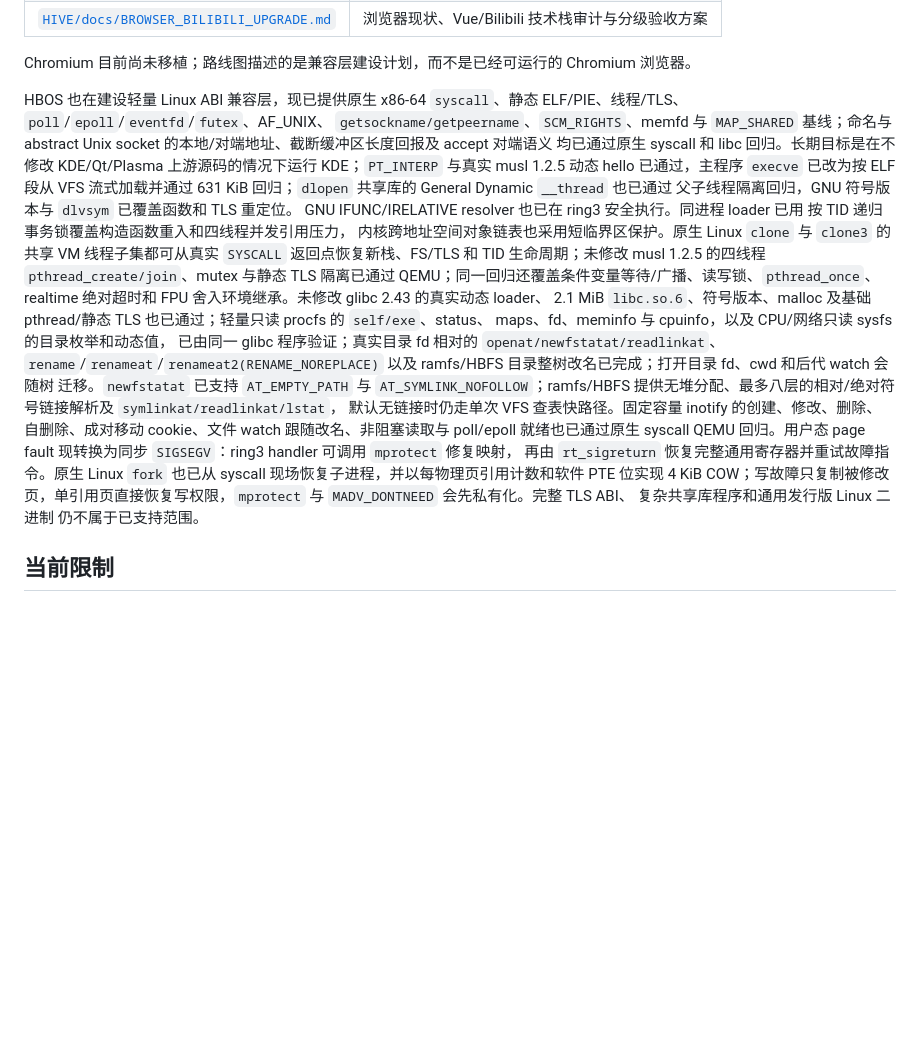
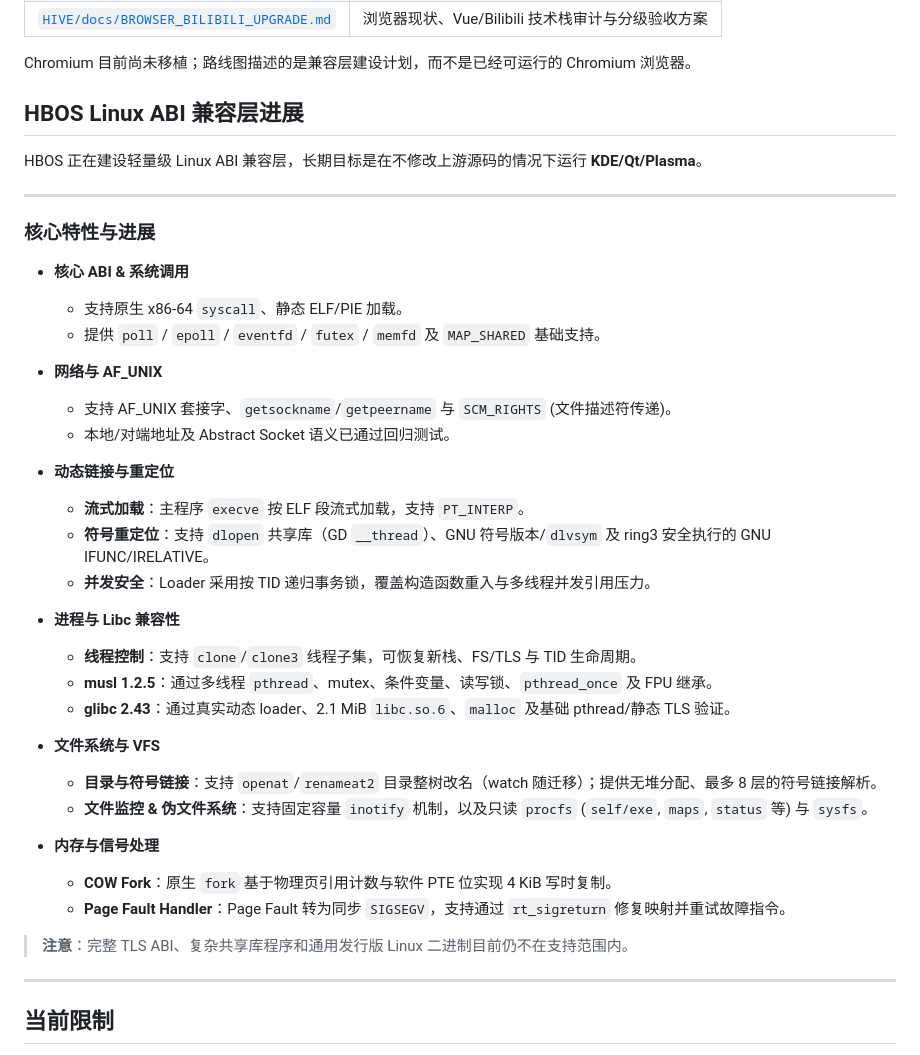
Before and after one commit to HeBitOS/HBOS, a Markdown page: README.md, the part around the change. GitHub-like rendering; blank space fills up the shorter version.

Commit message:
Document HBOS Linux ABI compatibility layer progress
Added a section detailing the progress and core features of the HBOS Linux ABI compatibility layer, including system calls, networking, dynamic linking, process compatibility, file system support, and memory handling.

```diff
--- a/README.md
+++ b/README.md
@@ -255,39 +255,43 @@ HBOS/
 Chromium 目前尚未移植；路线图描述的是兼容层建设计划，而不是已经可运行的
 Chromium 浏览器。
 
-HBOS 也在建设轻量 Linux ABI 兼容层，现已提供原生 x86-64 `syscall`、静态
-ELF/PIE、线程/TLS、`poll`/`epoll`/`eventfd`/`futex`、AF_UNIX、
-`getsockname/getpeername`、`SCM_RIGHTS`、memfd 与 `MAP_SHARED` 基线；命名与
-abstract Unix socket 的本地/对端地址、截断缓冲区长度回报及 accept 对端语义
-均已通过原生 syscall 和 libc 回归。长期目标是在不修改
-KDE/Qt/Plasma 上游源码的情况下运行 KDE；`PT_INTERP` 与真实 musl 1.2.5
-动态 hello 已通过，主程序 `execve` 已改为按 ELF 段从 VFS 流式加载并通过
-631 KiB 回归；`dlopen` 共享库的 General Dynamic `__thread` 也已通过
-父子线程隔离回归，GNU 符号版本与 `dlvsym` 已覆盖函数和 TLS 重定位。
-GNU IFUNC/IRELATIVE resolver 也已在 ring3 安全执行。同进程 loader 已用
-按 TID 递归事务锁覆盖构造函数重入和四线程并发引用压力，
-内核跨地址空间对象链表也采用短临界区保护。原生 Linux `clone` 与 `clone3`
-的共享 VM 线程子集都可从真实 `SYSCALL` 返回点恢复新栈、FS/TLS 和 TID
-生命周期；未修改 musl 1.2.5 的四线程 `pthread_create/join`、mutex 与静态 TLS
-隔离已通过 QEMU；同一回归还覆盖条件变量等待/广播、读写锁、`pthread_once`、
-realtime 绝对超时和 FPU 舍入环境继承。未修改 glibc 2.43 的真实动态 loader、
-2.1 MiB `libc.so.6`、符号版本、malloc
-及基础 pthread/静态 TLS 也已通过；轻量只读 procfs 的 `self/exe`、status、
-maps、fd、meminfo 与 cpuinfo，以及 CPU/网络只读 sysfs 的目录枚举和动态值，
-已由同一 glibc 程序验证；真实目录 fd 相对的 `openat/newfstatat/readlinkat`、
-`rename`/`renameat`/`renameat2(RENAME_NOREPLACE)`
-以及 ramfs/HBFS 目录整树改名已完成；打开目录 fd、cwd 和后代 watch 会随树
-迁移。`newfstatat` 已支持 `AT_EMPTY_PATH` 与 `AT_SYMLINK_NOFOLLOW`；ramfs/HBFS
-提供无堆分配、最多八层的相对/绝对符号链接解析及 `symlinkat/readlinkat/lstat`，
-默认无链接时仍走单次 VFS 查表快路径。固定容量 inotify 的创建、修改、删除、自删除、成对移动 cookie、文件 watch
-跟随改名、非阻塞读取与 poll/epoll 就绪也已通过原生 syscall QEMU 回归。用户态
-page fault 现转换为同步 `SIGSEGV`：ring3 handler 可调用 `mprotect` 修复映射，
-再由 `rt_sigreturn` 恢复完整通用寄存器并重试故障指令。原生 Linux `fork`
-也已从 syscall 现场恢复子进程，并以每物理页引用计数和软件 PTE 位实现 4 KiB
-COW；写故障只复制被修改页，单引用页直接恢复写权限，`mprotect` 与
-`MADV_DONTNEED` 会先私有化。完整 TLS ABI、
-复杂共享库程序和通用发行版 Linux 二进制
-仍不属于已支持范围。
+## HBOS Linux ABI 兼容层进展
+
+HBOS 正在建设轻量级 Linux ABI 兼容层，长期目标是在不修改上游源码的情况下运行 **KDE/Qt/Plasma**。
+
+---
+
+### 核心特性与进展
+
+* **核心 ABI & 系统调用**
+  * 支持原生 x86-64 `syscall`、静态 ELF/PIE 加载。
+  * 提供 `poll` / `epoll` / `eventfd` / `futex` / `memfd` 及 `MAP_SHARED` 基础支持。
+
+* **网络与 AF_UNIX**
+  * 支持 AF_UNIX 套接字、`getsockname`/`getpeername` 与 `SCM_RIGHTS` (文件描述符传递)。
+  * 本地/对端地址及 Abstract Socket 语义已通过回归测试。
+
+* **动态链接与重定位**
+  * **流式加载**：主程序 `execve` 按 ELF 段流式加载，支持 `PT_INTERP`。
+  * **符号重定位**：支持 `dlopen` 共享库（GD `__thread`）、GNU 符号版本/`dlvsym` 及 ring3 安全执行的 GNU IFUNC/IRELATIVE。
+  * **并发安全**：Loader 采用按 TID 递归事务锁，覆盖构造函数重入与多线程并发引用压力。
+
+* **进程与 Libc 兼容性**
+  * **线程控制**：支持 `clone`/`clone3` 线程子集，可恢复新栈、FS/TLS 与 TID 生命周期。
+  * **musl 1.2.5**：通过多线程 `pthread`、mutex、条件变量、读写锁、`pthread_once` 及 FPU 继承。
+  * **glibc 2.43**：通过真实动态 loader、2.1 MiB `libc.so.6`、`malloc` 及基础 pthread/静态 TLS 验证。
+
+* **文件系统与 VFS**
+  * **目录与符号链接**：支持 `openat`/`renameat2` 目录整树改名（watch 随迁移）；提供无堆分配、最多 8 层的符号链接解析。
+  * **文件监控 & 伪文件系统**：支持固定容量 `inotify` 机制，以及只读 `procfs` (`self/exe`, `maps`, `status` 等) 与 `sysfs`。
+
+* **内存与信号处理**
+  * **COW Fork**：原生 `fork` 基于物理页引用计数与软件 PTE 位实现 4 KiB 写时复制。
+  * **Page Fault Handler**：Page Fault 转为同步 `SIGSEGV`，支持通过 `rt_sigreturn` 修复映射并重试故障指令。
+
+> **注意**：完整 TLS ABI、复杂共享库程序和通用发行版 Linux 二进制目前仍不在支持范围内。
+
+---
 
 ## 当前限制
 
```
